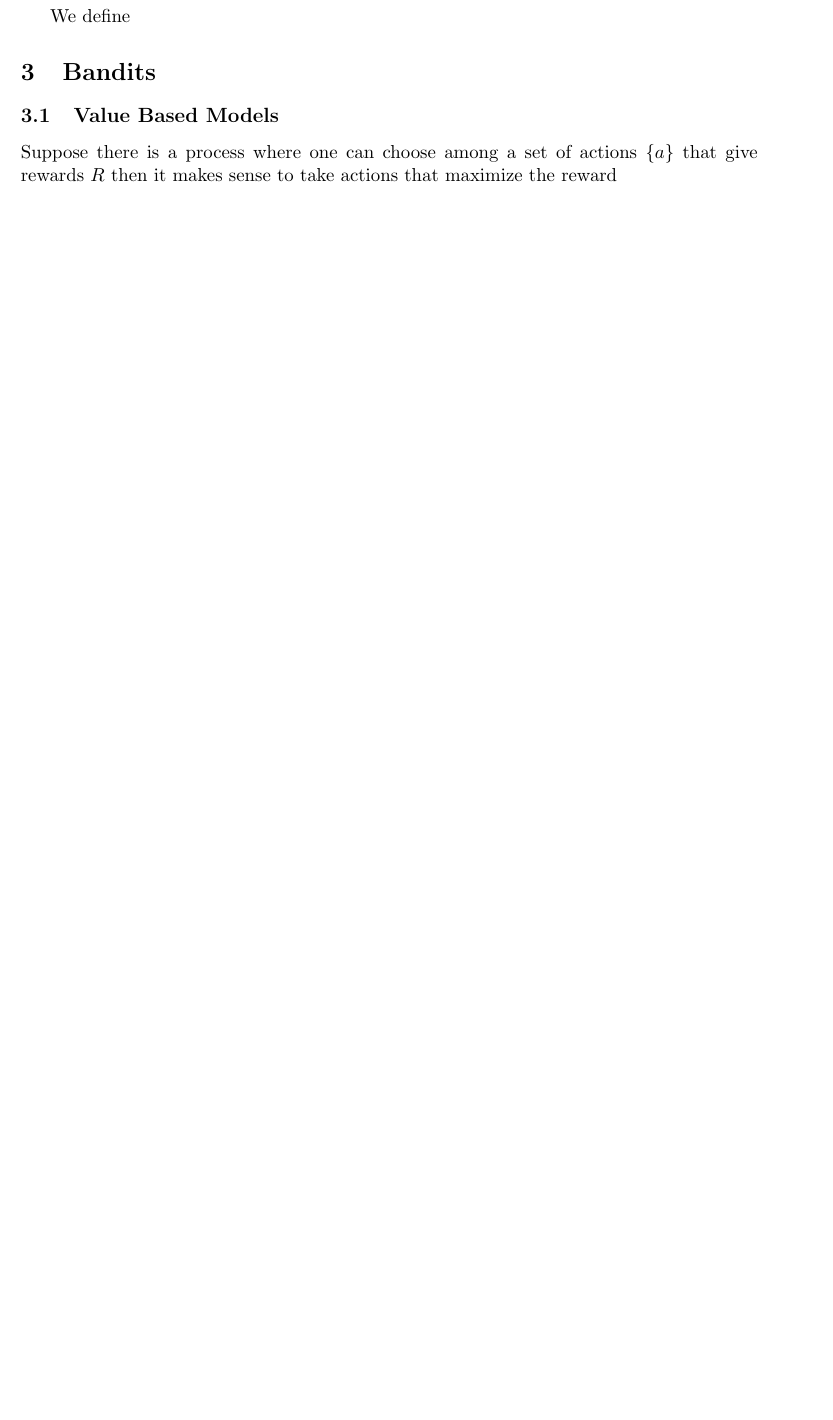
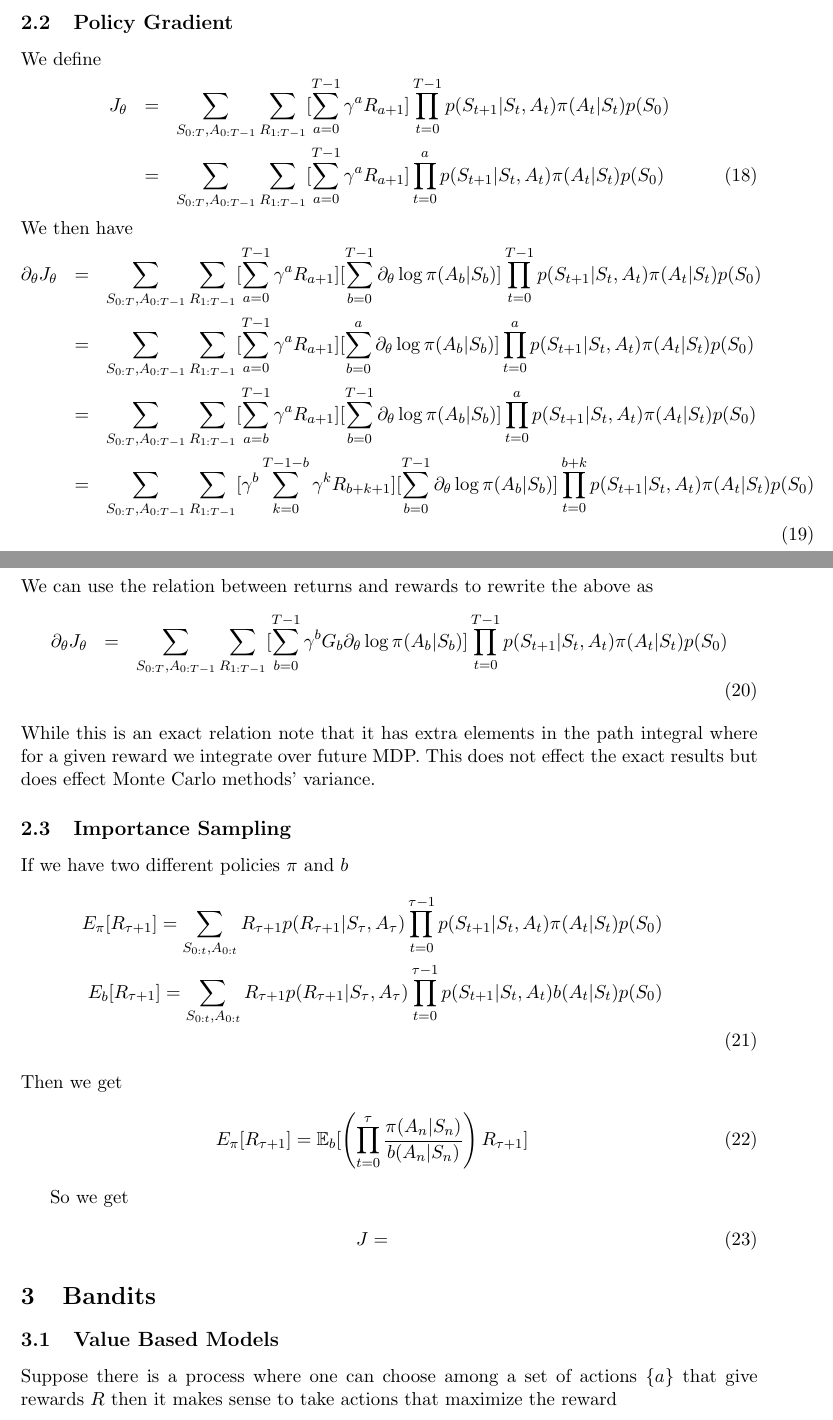
Before and after one commit to borundev/Reinforcement-Learning-Lecture, a LaTeX document (notes.tex): part of page 6 of 20 before the commit and two parts of pages 5 and 6 of 21 after it, the two joined at a grey line, cut at the place of the change, the shorter picture padded with empty space. Compiled offline with pdfLaTeX.

Commit message:
updated policy gradient section

```diff
--- a/notes.tex
+++ b/notes.tex
@@ -209,9 +198,43 @@ q_\star(s,a) &=& \sum_r r p(r|s,a)  + \gamma \sum_{s'} \left( \underset{a'}{\tex
 \eea
 
 
+\subsection{Policy Gradient}
 
 We define
+\bea
+J_\theta &=& \sum_{S_{0:T}, A_{0:T-1}} \sum_{R_{1:T-1}} [\sum_{a=0}^{T-1} \gamma^a R_{a+1}]   \prod_{t=0}^{T-1} p(S_{t+1}|S_t,A_t) \pi(A_t|S_t) p(S_0) \nn
+&=& \sum_{S_{0:T}, A_{0:T-1}} \sum_{R_{1:T-1}} [\sum_{a=0}^{T-1} \gamma^a R_{a+1}]   \prod_{t=0}^{a} p(S_{t+1}|S_t,A_t) \pi(A_t|S_t) p(S_0)
+\eea
+We then have
+\bea
+\partial_\theta J_\theta &=& \sum_{S_{0:T}, A_{0:T-1}} \sum_{R_{1:T-1}} [\sum_{a=0}^{T-1} \gamma^a R_{a+1}]  [ \sum_{b=0}^{T-1} \partial_\theta \log \pi(A_b|S_b)] \prod_{t=0}^{T-1} p(S_{t+1}|S_t,A_t) \pi(A_t|S_t) p(S_0) \nn
+ &=& \sum_{S_{0:T}, A_{0:T-1}} \sum_{R_{1:T-1}} [\sum_{a=0}^{T-1} \gamma^a R_{a+1}]  [ \sum_{b=0}^a \partial_\theta \log \pi(A_b|S_b)] \prod_{t=0}^a p(S_{t+1}|S_t,A_t) \pi(A_t|S_t) p(S_0) \nn
+ &=& \sum_{S_{0:T}, A_{0:T-1}} \sum_{R_{1:T-1}} [\sum_{a=b}^{T-1} \gamma^a R_{a+1}]  [ \sum_{b=0}^{T-1} \partial_\theta \log \pi(A_b|S_b)] \prod_{t=0}^a p(S_{t+1}|S_t,A_t) \pi(A_t|S_t) p(S_0) \nn
+ &=& \sum_{S_{0:T}, A_{0:T-1}} \sum_{R_{1:T-1}} [\gamma^b \sum_{k=0}^{T-1-b} \gamma^k R_{b+k+1}]  [ \sum_{b=0}^{T-1} \partial_\theta \log \pi(A_b|S_b)] \prod_{t=0}^{b+k} p(S_{t+1}|S_t,A_t) \pi(A_t|S_t) p(S_0)  \nn
+ \eea
+ We can use the relation between returns and rewards to rewrite the above as
+ \bea
+  \partial_\theta J_\theta &=& \sum_{S_{0:T}, A_{0:T-1}} \sum_{R_{1:T-1}}   [ \sum_{b=0}^{T-1} \gamma^b G_b \partial_\theta \log \pi(A_b|S_b)] \prod_{t=0}^{T-1} p(S_{t+1}|S_t,A_t) \pi(A_t|S_t) p(S_0) \nn
+\eea
+While this is an exact relation note that it has extra elements in the path integral where for a given reward we integrate over future MDP. This does not effect the exact results but does effect Monte Carlo methods' variance.
 
+
+\subsection{Importance Sampling}
+
+If we have two different policies $\pi$ and $b$
+\bea
+E_\pi[R_{\tau+1}]  = \sum_{S_{0:t}, A_{0:t}}  R_{\tau+1} p(R_{\tau+1}|S_\tau,A_\tau) \prod_{t=0}^{\tau-1} p(S_{t+1}|S_t,A_t) \pi(A_t|S_t)  p(S_0) \nn
+E_b[R_{\tau+1}]  = \sum_{S_{0:t}, A_{0:t}}  R_{\tau+1} p(R_{\tau+1}|S_\tau,A_\tau) \prod_{t=0}^{\tau-1} p(S_{t+1}|S_t,A_t) b(A_t|S_t)  p(S_0) \nn
+\eea
+Then we get
+\bea
+E_\pi[R_{\tau+1}] =\mathbb E_{b}[ \left( \prod_{t=0}^{\tau} \frac{\pi(A_{n} | S_{n} )}{b(A_{n} | S_{n} )} \right)   R_{\tau+1}]
+\eea
+
+So we get
+\bea
+J =
+\eea
 \section{Bandits}
 
 \subsection{Value Based Models}
```
Also changed, not shown: notes.tex (29 more changed lines).
